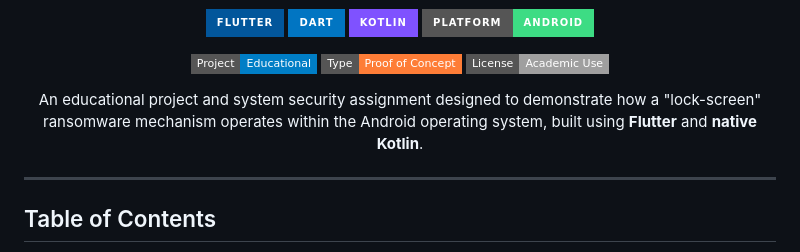
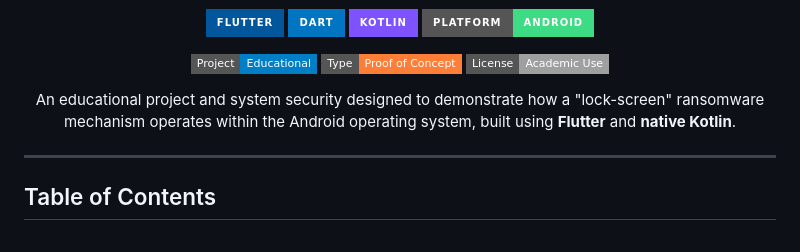
Before and after one commit to pangeran-droid/android-ransomware-simulation, a Markdown page: README.md, the part around the change. Drawn GitHub-style; badges without logos.

Commit message:
docs: Update project description in README.md

```diff
--- a/README.md
+++ b/README.md
@@ -18,7 +18,7 @@
 </p>
 
 <p align="center">
-  An educational project and system security assignment designed to demonstrate how a "lock-screen" ransomware mechanism operates within the Android operating system, built using <strong>Flutter</strong> and <strong>native Kotlin</strong>.
+  An educational project and system security designed to demonstrate how a "lock-screen" ransomware mechanism operates within the Android operating system, built using <strong>Flutter</strong> and <strong>native Kotlin</strong>.
 </p>
 
 ---
```
